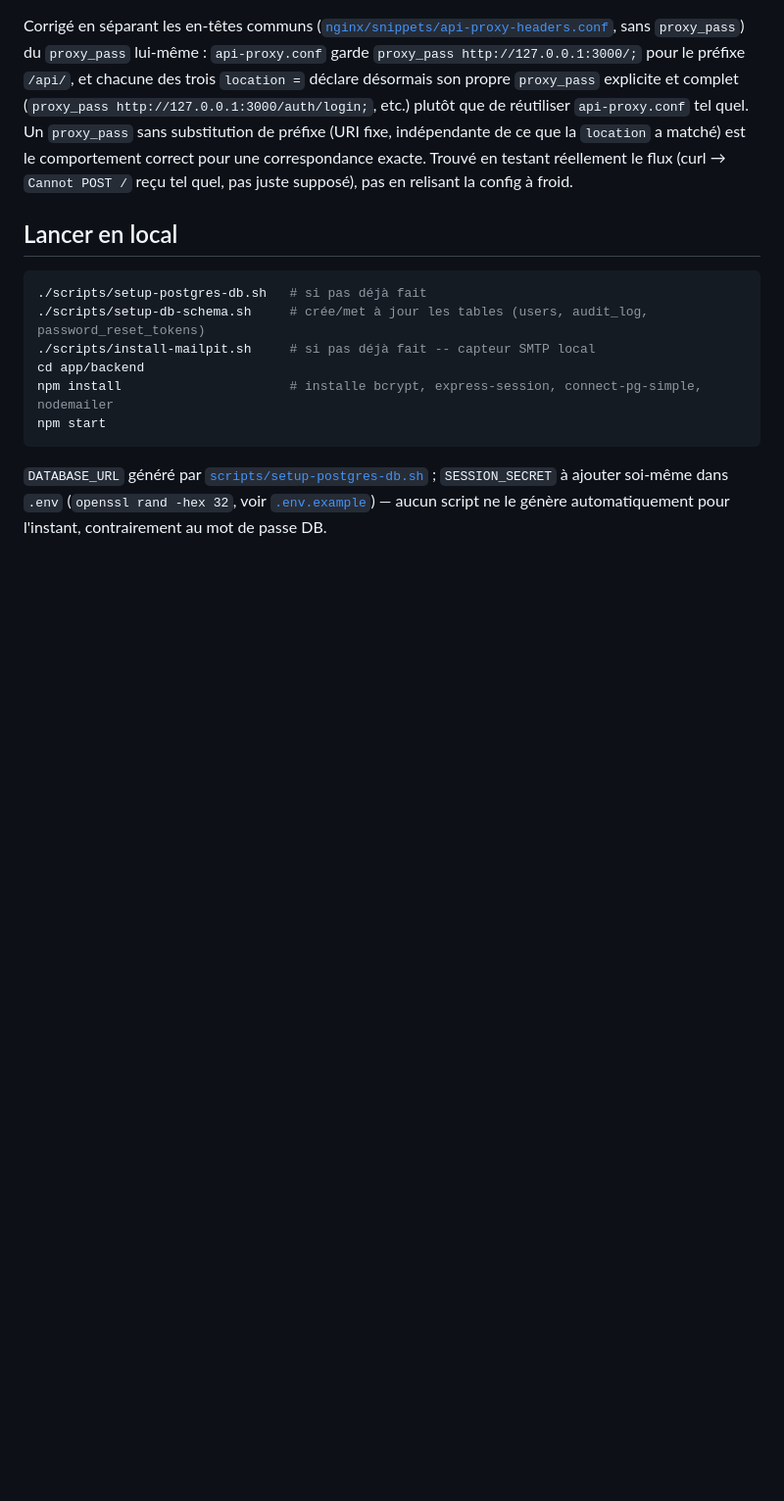
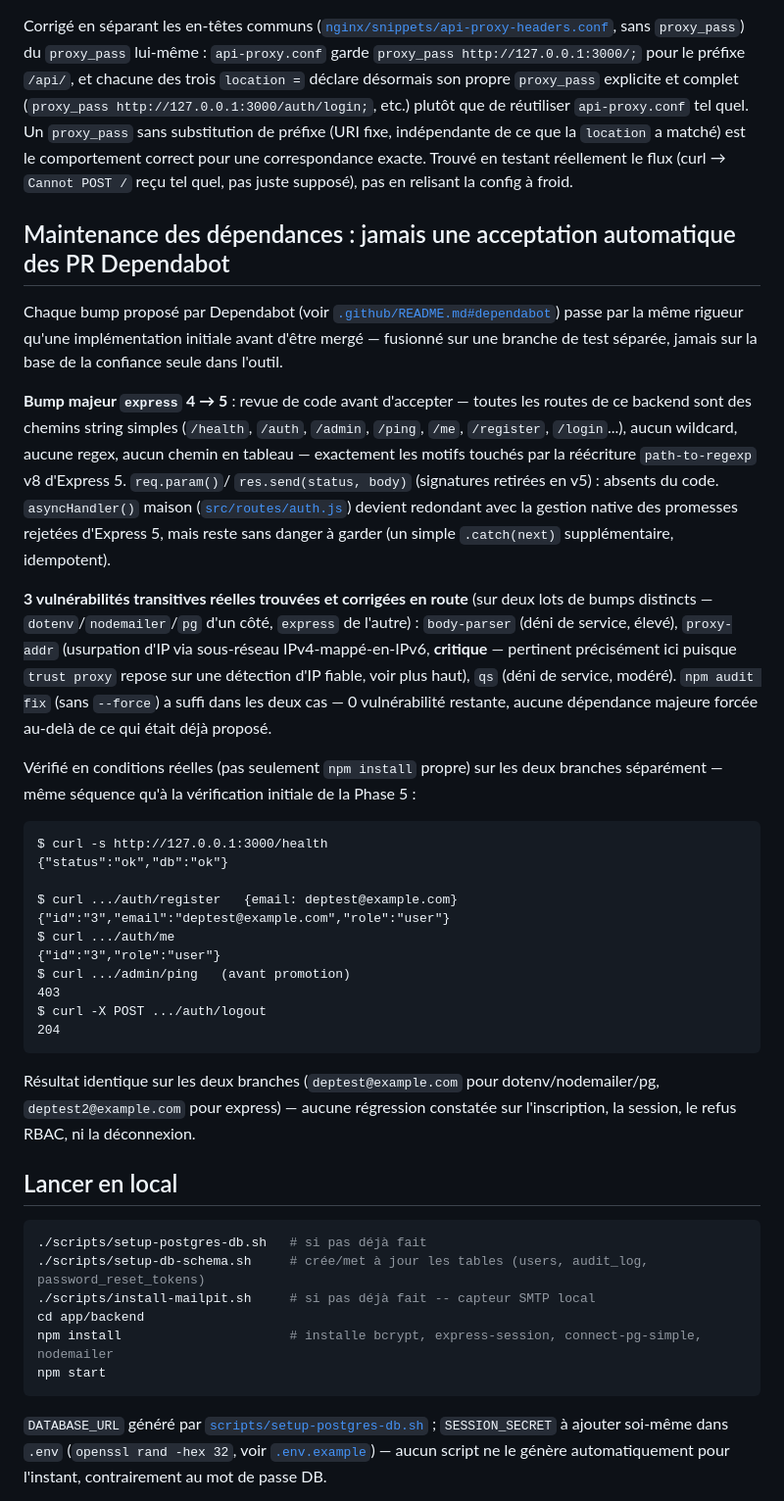
Before and after one commit to YohanSI3/secure-web-devsecops-lab, a Markdown page: app/backend/README.md, the part around the change. Shown at 98% size. Rendered like a GitHub page; blank space fills up the shorter version.

Commit message:
docs: vérification réelle des bumps de dépendances (express 5 + routine)
Confirme en conditions réelles (pas seulement npm install propre) que
les bumps express 4->5, dotenv, nodemailer et pg ne régressent pas le
flux d'authentification (register/me/RBAC/logout) -- même séquence que
la vérification initiale de la Phase 5. Documente aussi les 3
vulnérabilités transitives réelles trouvées et corrigées (body-parser,
proxy-addr, qs) sur les deux lots de bumps.

Co-Authored-By: Claude Sonnet 5 <noreply@anthropic.com>

````diff
--- a/app/backend/README.md
+++ b/app/backend/README.md
@@ -389,6 +389,58 @@ a matché) est le comportement correct pour une correspondance exacte.
 Trouvé en testant réellement le flux (curl → `Cannot POST /` reçu tel
 quel, pas juste supposé), pas en relisant la config à froid.
 
+## Maintenance des dépendances : jamais une acceptation automatique des PR Dependabot
+
+Chaque bump proposé par Dependabot (voir
+[`.github/README.md#dependabot`](../../.github/README.md#dependabot))
+passe par la même rigueur qu'une implémentation initiale avant d'être
+mergé — fusionné sur une branche de test séparée, jamais sur la base
+de la confiance seule dans l'outil.
+
+**Bump majeur `express` 4 → 5** : revue de code avant d'accepter — toutes
+les routes de ce backend sont des chemins string simples (`/health`,
+`/auth`, `/admin`, `/ping`, `/me`, `/register`, `/login`...), aucun
+wildcard, aucune regex, aucun chemin en tableau — exactement les motifs
+touchés par la réécriture `path-to-regexp` v8 d'Express 5. `req.param()`/
+`res.send(status, body)` (signatures retirées en v5) : absents du code.
+`asyncHandler()` maison ([`src/routes/auth.js`](src/routes/auth.js))
+devient redondant avec la gestion native des promesses rejetées
+d'Express 5, mais reste sans danger à garder (un simple `.catch(next)`
+supplémentaire, idempotent).
+
+**3 vulnérabilités transitives réelles trouvées et corrigées en route**
+(sur deux lots de bumps distincts — `dotenv`/`nodemailer`/`pg` d'un côté,
+`express` de l'autre) : `body-parser` (déni de service, élevé),
+`proxy-addr` (usurpation d'IP via sous-réseau IPv4-mappé-en-IPv6,
+**critique** — pertinent précisément ici puisque `trust proxy` repose
+sur une détection d'IP fiable, voir plus haut), `qs` (déni de service,
+modéré). `npm audit fix` (sans `--force`) a suffi dans les deux cas — 0
+vulnérabilité restante, aucune dépendance majeure forcée au-delà de ce
+qui était déjà proposé.
+
+Vérifié en conditions réelles (pas seulement `npm install` propre) sur
+les deux branches séparément — même séquence qu'à la vérification
+initiale de la Phase 5 :
+
+```text
+$ curl -s http://127.0.0.1:3000/health
+{"status":"ok","db":"ok"}
+
+$ curl .../auth/register   {email: deptest@example.com}
+{"id":"3","email":"deptest@example.com","role":"user"}
+$ curl .../auth/me
+{"id":"3","role":"user"}
+$ curl .../admin/ping   (avant promotion)
+403
+$ curl -X POST .../auth/logout
+204
+```
+
+Résultat identique sur les deux branches (`deptest@example.com` pour
+dotenv/nodemailer/pg, `deptest2@example.com` pour express) — aucune
+régression constatée sur l'inscription, la session, le refus RBAC, ni la
+déconnexion.
+
 ## Lancer en local
 
 ```bash
````
